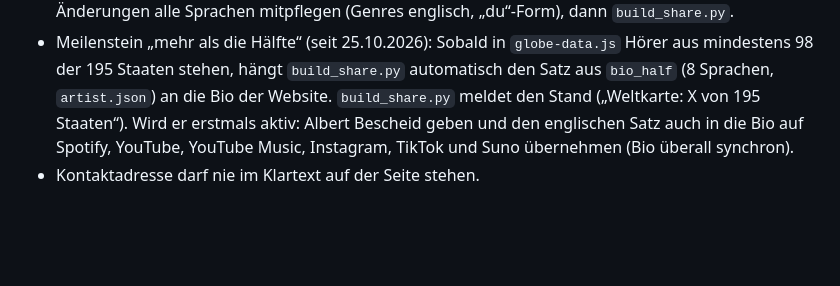
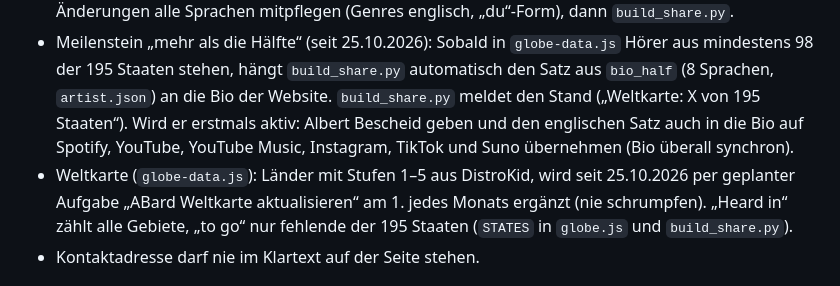
Before and after one commit to abard35/abard, a Markdown page: CLAUDE.md, the part around the change. Drawn GitHub-style; blank space fills up the shorter version.

Commit message:
Regeln: monatliche Aktualisierung der Weltkarte festgehalten
Co-Authored-By: Claude Opus 5.5 <noreply@anthropic.com>
Claude-Session: https://claude.ai/code/session_012zVLdT6HinJgXCdHAXrqNW

```diff
--- a/CLAUDE.md
+++ b/CLAUDE.md
@@ -27,6 +27,7 @@ Diese Regeln gelten zusätzlich zum Release-Ablauf (Skill „abard-release-sneak
 - Sprache (seit 25.10.2026): Ohne eigene Wahl entscheidet die Browsersprache – Deutsch → ganze Seite DE (auch Story auf den Songseiten), sonst EN. Keine IP-Erkennung. Klick auf EN/DE hat immer Vorrang und wird gespeichert.
 - Bio zusätzlich auf Spanisch, Portugiesisch, Französisch, Italienisch, Griechisch, Filipino (`bio_es/pt/fr/it/el/fil` in `artist.json`; Browser `tl` zählt als Filipino): erscheint nur bei entsprechender Browsersprache und ohne eigene EN/DE-Wahl, Rest der Seite bleibt EN. Bei Bio-Änderungen alle Sprachen mitpflegen (Genres englisch, „du“-Form), dann `build_share.py`.
 - Meilenstein „mehr als die Hälfte“ (seit 25.10.2026): Sobald in `globe-data.js` Hörer aus mindestens 98 der 195 Staaten stehen, hängt `build_share.py` automatisch den Satz aus `bio_half` (8 Sprachen, `artist.json`) an die Bio der Website. `build_share.py` meldet den Stand („Weltkarte: X von 195 Staaten“). Wird er erstmals aktiv: Albert Bescheid geben und den englischen Satz auch in die Bio auf Spotify, YouTube, YouTube Music, Instagram, TikTok und Suno übernehmen (Bio überall synchron).
+- Weltkarte (`globe-data.js`): Länder mit Stufen 1–5 aus DistroKid, wird seit 25.10.2026 per geplanter Aufgabe „ABard Weltkarte aktualisieren“ am 1. jedes Monats ergänzt (nie schrumpfen). „Heard in“ zählt alle Gebiete, „to go“ nur fehlende der 195 Staaten (`STATES` in `globe.js` und `build_share.py`).
 - Kontaktadresse darf nie im Klartext auf der Seite stehen.
 
 ## Release-Ergänzungen (seit 11.10.2026, gelten zusätzlich zum Release-Ablauf)
```
